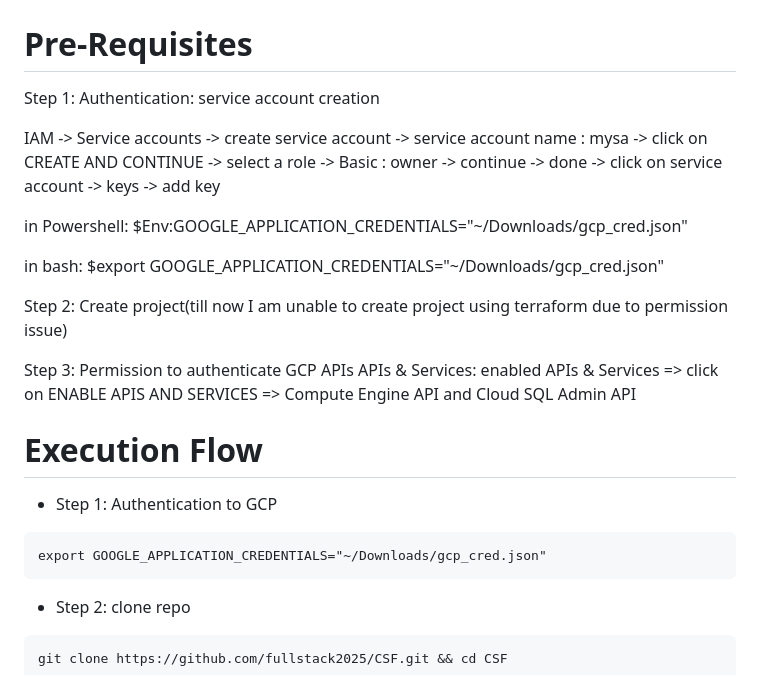
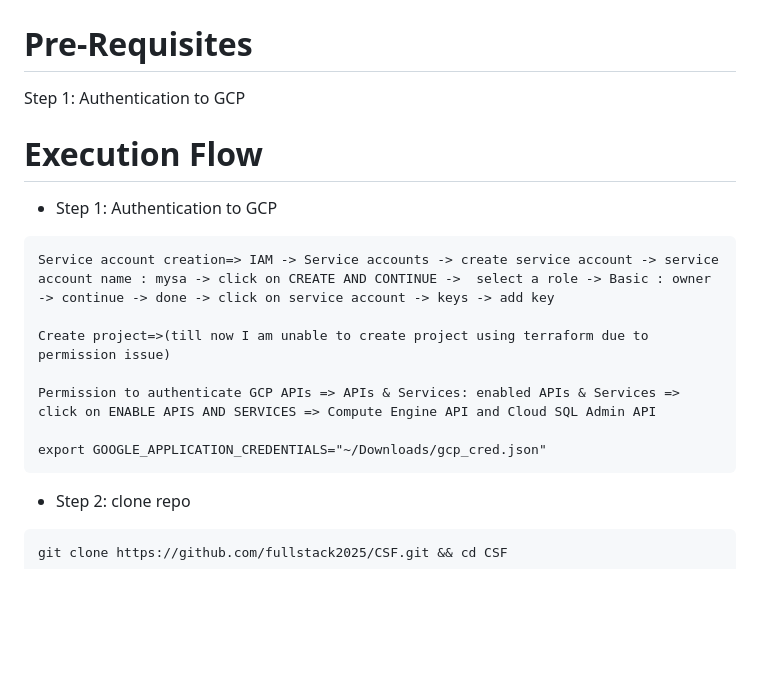
Before and after one commit to devopsmadeeasyorg/CSF, a Markdown page: README.md, the part around the change. Drawn GitHub-style; blank space fills up the shorter version.

````diff
--- a/README.md
+++ b/README.md
@@ -106,24 +106,19 @@ GCP
 =======
 Pre-Requisites
 =====================
-Step 1: Authentication: service account creation
-
-IAM -> Service accounts -> create service account -> service account name : mysa -> click on CREATE AND CONTINUE ->  select a role -> Basic : owner -> continue -> done -> click on service account -> keys -> add key
-
-in Powershell: $Env:GOOGLE_APPLICATION_CREDENTIALS="~/Downloads/gcp_cred.json"
-
-in bash: $export GOOGLE_APPLICATION_CREDENTIALS="~/Downloads/gcp_cred.json"
-
-Step 2: Create project(till now I am unable to create project using terraform due to permission issue)
-
-Step 3: Permission to authenticate GCP APIs
- APIs & Services: enabled APIs & Services => click on ENABLE APIS AND SERVICES => Compute Engine API and Cloud SQL Admin API
+Step 1: Authentication to GCP
 
 Execution Flow
 =====================
  * Step 1: Authentication to GCP
  ```
- export GOOGLE_APPLICATION_CREDENTIALS="~/Downloads/gcp_cred.json"
+Service account creation=> IAM -> Service accounts -> create service account -> service account name : mysa -> click on CREATE AND CONTINUE ->  select a role -> Basic : owner -> continue -> done -> click on service account -> keys -> add key
+
+Create project=>(till now I am unable to create project using terraform due to permission issue)
+
+Permission to authenticate GCP APIs => APIs & Services: enabled APIs & Services => click on ENABLE APIS AND SERVICES => Compute Engine API and Cloud SQL Admin API
+
+export GOOGLE_APPLICATION_CREDENTIALS="~/Downloads/gcp_cred.json"
  ```
 * Step 2: clone repo
 ```
````
